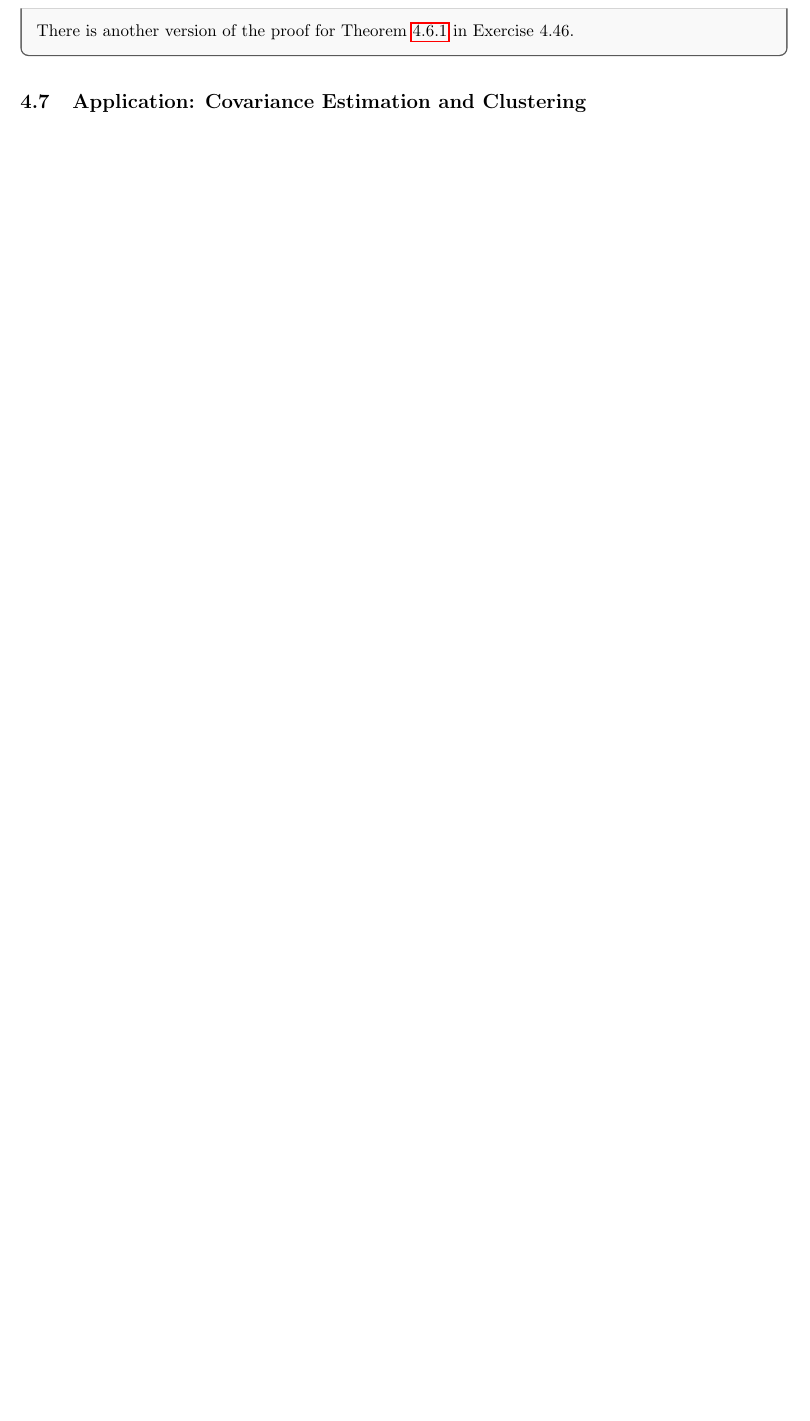
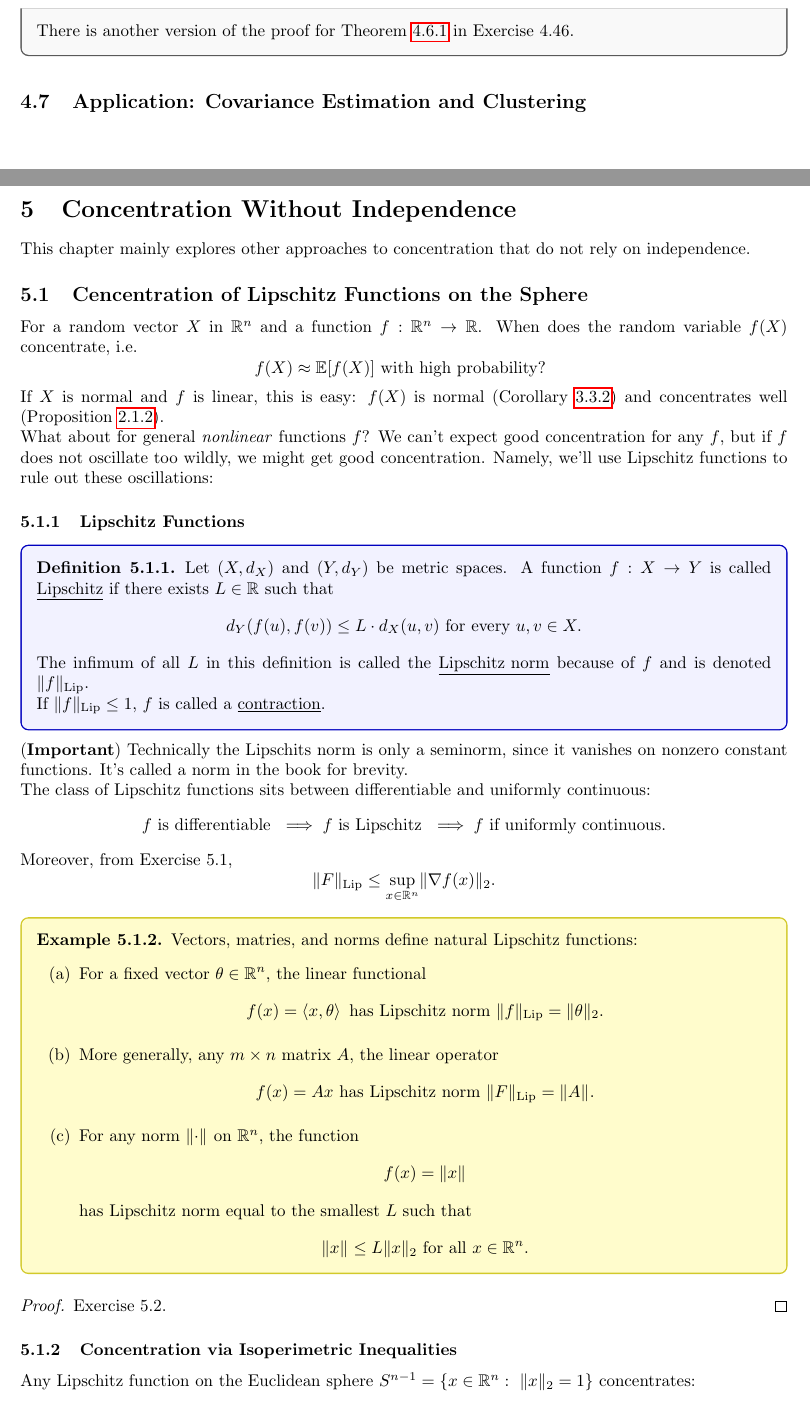
Before and after one commit to gallnt/highdim-probability, a LaTeX document (notes.tex, which reads Chapter 5/notes.tex): part of page 36 of 36 before the commit and two parts of pages 56 and 57 of 59 after it, the two joined at a grey line, cut so that both start at the same text, the shorter picture padded with empty space. The pictures show the PDF file notes.pdf that the author committed with the source.

Commit message:
added Chapter 5.1 content

```diff
--- /dev/null
+++ b/Chapter 5/notes.tex
@@ -0,0 +1,71 @@
+\section{Concentration Without Independence}
+This chapter mainly explores other approaches to concentration that do not rely on independence.
+
+
+
+% ----------5.1----------
+\subsection{Cencentration of Lipschitz Functions on the Sphere}
+For a random vector $X$ in $\mathbb{R}^n$ and a function $f: \mathbb{R}^n \to \mathbb{R}$. When does the
+random variable $f(X)$ concentrate, i.e.
+\[ f(X) \approx \mathbb{E}[f(X)] \text{ with high probability? } \]
+If $X$ is normal and $f$ is linear, this is easy: $f(X)$ is normal (\cref{cor:3.3.2}) and concentrates well
+(\cref{prop:2.1.2}).
+
+What about for general \textit{nonlinear} functions $f$? We can't expect good concentration for any $f$,
+but if $f$ does not oscillate too wildly, we might get good concentration. Namely, we'll use Lipschitz
+functions to rule out these oscillations:
+
+
+\subsubsection{Lipschitz Functions}
+\begin{definition}[]
+\label{def:5.1.1}
+Let $(X, d_X)$ and $(Y, d_Y)$ be metric spaces. A function $f:X \to Y$ is called \underline{Lipschitz} if
+there exists $L \in \mathbb{R}$ such that
+\[ d_Y(f(u), f(v)) \leq L \cdot d_X(u, v) \text{ for every } u, v \in X. \]
+
+The infimum of all $L$ in this definition is called the \underline{Lipschitz norm} because of $f$ and is denoted
+$\lVert f \rVert_{\mathrm{Lip}}$.
+
+If $\lVert f \rVert_{\mathrm{Lip}} \leq 1$, $f$ is called a \underline{contraction}.
+\end{definition}
+
+(\textbf{Important}) Technically the Lipschits norm is only a seminorm, since it vanishes on nonzero constant
+functions. It's called a norm in the book for brevity.
+
+The class of Lipschitz functions sits between differentiable and uniformly continuous:
+\[ f \text{ is differentiable } \implies f \text{ is Lipschitz } \implies f \text{ if uniformly continuous.} \]
+
+Moreover, from Exercise 5.1,
+\[ \lVert F \rVert_{\mathrm{Lip}} \leq \sup_{x \in \mathbb{R}^n} \lVert \nabla f(x) \rVert_{2}. \]
+
+\begin{example}[]
+\label{ex:5.1.2}
+Vectors, matries, and norms define natural Lipschitz functions:
+\begin{enumerate}
+	\item For a fixed vector $\theta \in \mathbb{R}^n$, the linear functional
+	\[ f(x) = \left\langle x, \theta \right\rangle \text{ has Lipschitz norm }
+	\lVert f \rVert_{\mathrm{Lip}} = \lVert \theta \rVert_{2}. \]
+	\item More generally, any $m \times n$ matrix $A$, the linear operator
+	\[ f(x) = Ax \text{ has Lipschitz norm } \lVert F \rVert_{\mathrm{Lip}} = \lVert A \rVert_{}. \]
+	\item For any norm $\lVert \cdot \rVert_{}$ on $\mathbb{R}^n$, the function
+	\[ f(x) = \lVert x \rVert_{} \]
+	has Lipschitz norm equal to the smallest $L$ such that
+	\[ \lVert x \rVert_{} \leq L \lVert x \rVert_{2} \text{ for all } x \in \mathbb{R}^n. \]
+\end{enumerate}
+\end{example}
+
+\begin{proof}
+Exercise 5.2.
+\end{proof}
+
+
+\subsubsection{Concentration via Isoperimetric Inequalities}
+Any Lipschitz function on the Euclidean sphere $S^{n - 1} = \{x \in \mathbb{R}^n: \ \lVert x \rVert_{2} = 1\}$
+concentrates:
+
+\begin{theorem}[]
+\label{thm:5.1.3}
+Let $X \sim \mathrm{Unif}(\sqrt{n}S^{n - 1})$. Then for any Lipschitz function $f: \sqrt{n}S^{n - 1} \to
+\mathbb{R}$ we have
+\[ \lVert f(X) - \mathbb{E}[f(X)] \rVert_{\psi_2} \leq C \lVert f \rVert_{\mathrm{Lip}}. \]
+\end{theorem}
@@ -0,0 +77 @@
+random variable.
@@ -0,0 +85,4 @@
+\label{thm:5.1.4}
+Among all subsets $a \subset \mathbb{R}^n$ with given volume, the Euclidean balls have minimal area. Moreover,
+for any $\varepsilon > 0$, the Euclidean balls minimize the volume of the $\varepsilon$-neighborhood of $A$,
+defined as
@@ -0,0 +93,3 @@
+	\includegraphics[width=0.8\textwidth]{Chapter 5/fig5-1.png}
+\end{center}
+\end{theorem}
@@ -0,0 +102,6 @@
+\label{thm:5.1.5}
+Let $\varepsilon > 0$. Then among all subsets $A \subset S^{n - 1}$ with given area $\sigma_{n - 1}(A)$, the
+spherical caps minimizer the area of the neighborhood $\sigma_{n - 1}(A_{\varepsilon})$, where
+\[ A_{\varepsilon} := \{ x \in \mathbb{R}^n: \ \exists y \in S^{n - 1} \text{ such that }
+\lVert x - y \rVert_{2} \leq \varepsilon \}. \]
+\end{theorem}
@@ -0,0 +115,6 @@
+\begin{lemma}[Blow-up]
+\label{lem:5.1.6}
+Let $A \subset \sqrt{n}S^{n - 1}$, and let $\sigma$ denote the normalized are on that sphere. If
+$\sigma(A) \geq 1/2$, then for every $t \geq 0$,
+\[ \sigma(A_t) \geq 1 - 2 \exp{(-ct^2)}. \]
+\end{lemma}
@@ -0,0 +126,2 @@
+that
+\[ \sigma(A_t) \geq \sigma(H_t). \]
@@ -0,0 +132,3 @@
+\[ \sigma(H_t) = P(X \in H_t). \]
+Now, the definition of the neighborhood implies that
+\[ \{ x \in \sqrt{n}S^{n - 1}: \ x_1 \leq t / \sqrt{2} \} \subset H_t. \]
```
Also changed, not shown: Chapter 3/notes.tex (+4 -3 lines), notes.tex (+1 -4 lines), Chapter 5/fig5-1.png (added), notes.pdf, Chapter 5/notes.tex (65 more changed lines).
